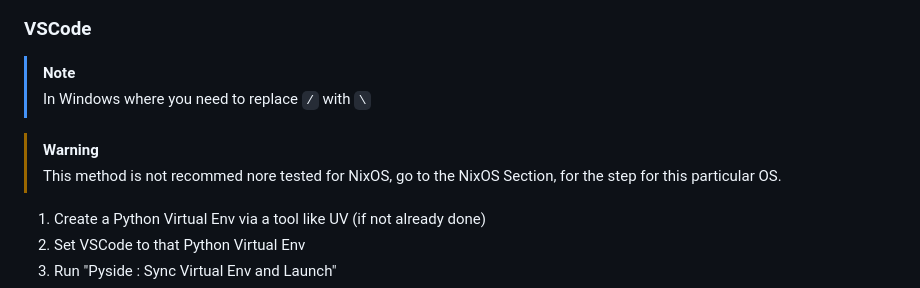
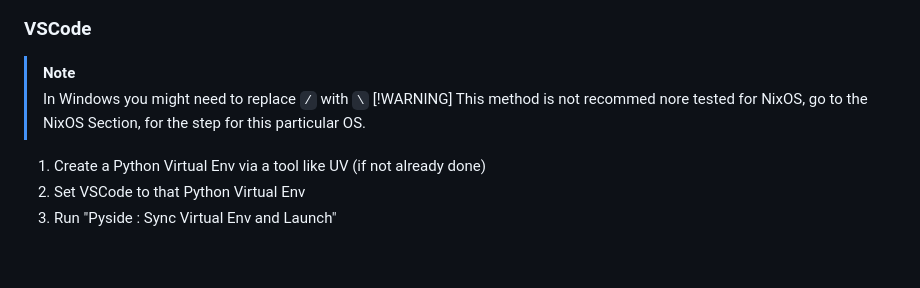
Before and after one commit to xgui4/LCE-Qt-Launcher, a Markdown page: readme.md, the part around one of its changes. Drawn GitHub-style; blank space fills up the shorter version.

```diff
--- a/readme.md
+++ b/readme.md
@@ -56,10 +56,9 @@ This is a custom Minecraft LCE Launcher written in Python and Qt with Freedom an
 ### VSCode
 
 > [!NOTE]
-> In Windows where you need to replace `/` with `\`
-
+> In Windows you might need to replace `/` with `\`
 > [!WARNING]
->  This method is not recommed nore tested for NixOS, go to the NixOS Section, for the step for this particular OS.
+> This method is not recommed nore tested for NixOS, go to the NixOS Section, for the step for this particular OS.
 
 1. Create a Python Virtual Env via a tool like UV (if not already done)
 2. Set VSCode to that Python Virtual Env
```
Also changed, not shown: other parts of readme.md (+12 -0 lines), lisezmoi.md (+11 -2 lines).
